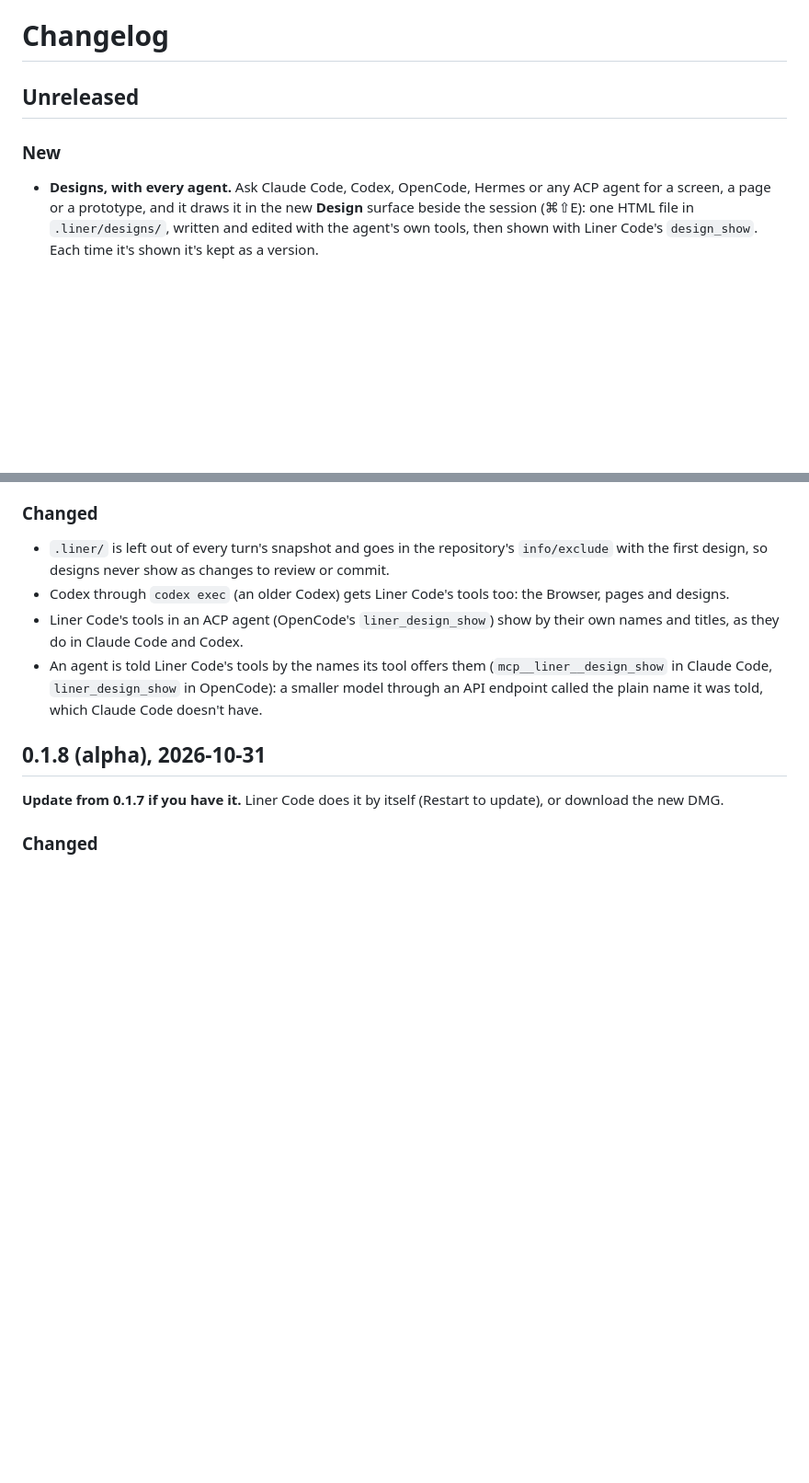
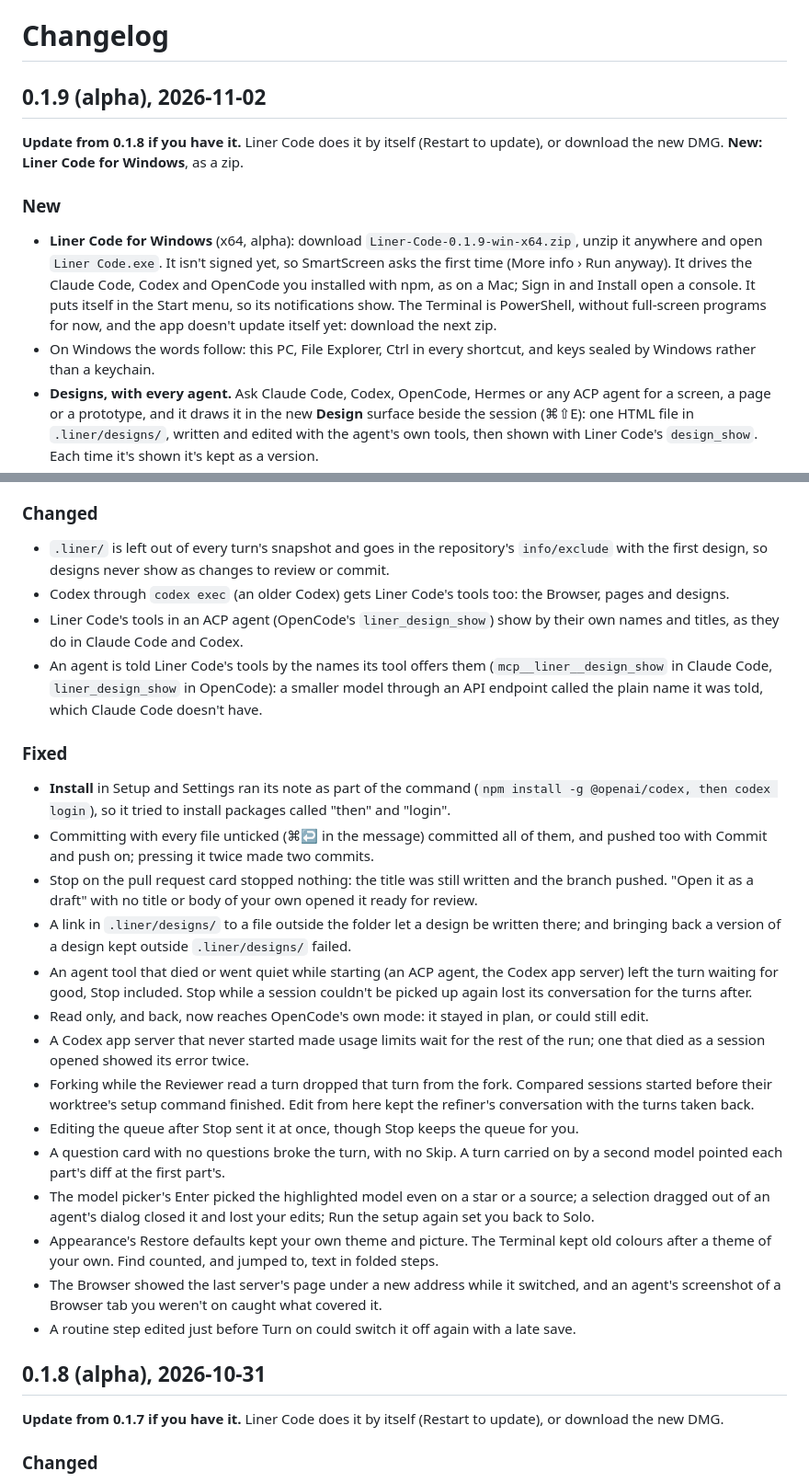
Before and after one commit to lynnarize/liner-code, a Markdown page: CHANGELOG.md, 2 parts joined by grey strips. Shown at 92% size. GitHub-like rendering; blank space fills up the shorter version.

Commit message:
Liner Code 0.1.9 (alpha): the changelog
Co-Authored-By: Claude Opus 5.5 <noreply@anthropic.com>

```diff
--- a/CHANGELOG.md
+++ b/CHANGELOG.md
@@ -1,9 +1,20 @@
 # Changelog
 
-## Unreleased
+## 0.1.9 (alpha), 2026-11-02
+
+**Update from 0.1.8 if you have it.** Liner Code does it by itself (Restart to update), or
+download the new DMG. **New: Liner Code for Windows**, as a zip.
 
 ### New
 
+- **Liner Code for Windows** (x64, alpha): download `Liner-Code-0.1.9-win-x64.zip`, unzip it
+  anywhere and open `Liner Code.exe`. It isn't signed yet, so SmartScreen asks the first time
+  (More info › Run anyway). It drives the Claude Code, Codex and OpenCode you installed with npm,
+  as on a Mac; Sign in and Install open a console. It puts itself in the Start menu, so its
+  notifications show. The Terminal is PowerShell, without full-screen programs for now, and the
+  app doesn't update itself yet: download the next zip.
+- On Windows the words follow: this PC, File Explorer, Ctrl in every shortcut, and keys sealed by
+  Windows rather than a keychain.
 - **Designs, with every agent.** Ask Claude Code, Codex, OpenCode, Hermes or any ACP agent for a
   screen, a page or a prototype, and it draws it in the new **Design** surface beside the session
   (⌘⇧E): one HTML file in `.liner/designs/`, written and edited with the agent's own tools, then
@@ -43,6 +54,37 @@
 - An agent is told Liner Code's tools by the names its tool offers them (`mcp__liner__design_show`
   in Claude Code, `liner_design_show` in OpenCode): a smaller model through an API endpoint
   called the plain name it was told, which Claude Code doesn't have.
+
+### Fixed
+
+- **Install** in Setup and Settings ran its note as part of the command (`npm install -g
+  @openai/codex, then codex login`), so it tried to install packages called "then" and "login".
+- Committing with every file unticked (⌘↩ in the message) committed all of them, and pushed too
+  with Commit and push on; pressing it twice made two commits.
+- Stop on the pull request card stopped nothing: the title was still written and the branch
+  pushed. "Open it as a draft" with no title or body of your own opened it ready for review.
+- A link in `.liner/designs/` to a file outside the folder let a design be written there; and
+  bringing back a version of a design kept outside `.liner/designs/` failed.
+- An agent tool that died or went quiet while starting (an ACP agent, the Codex app server) left
+  the turn waiting for good, Stop included. Stop while a session couldn't be picked up again
+  lost its conversation for the turns after.
+- Read only, and back, now reaches OpenCode's own mode: it stayed in plan, or could still edit.
+- A Codex app server that never started made usage limits wait for the rest of the run; one that
+  died as a session opened showed its error twice.
+- Forking while the Reviewer read a turn dropped that turn from the fork. Compared sessions
+  started before their worktree's setup command finished. Edit from here kept the refiner's
+  conversation with the turns taken back.
+- Editing the queue after Stop sent it at once, though Stop keeps the queue for you.
+- A question card with no questions broke the turn, with no Skip. A turn carried on by a second
+  model pointed each part's diff at the first part's.
+- The model picker's Enter picked the highlighted model even on a star or a source; a selection
+  dragged out of an agent's dialog closed it and lost your edits; Run the setup again set you
+  back to Solo.
+- Appearance's Restore defaults kept your own theme and picture. The Terminal kept old colours
+  after a theme of your own. Find counted, and jumped to, text in folded steps.
+- The Browser showed the last server's page under a new address while it switched, and an
+  agent's screenshot of a Browser tab you weren't on caught what covered it.
+- A routine step edited just before Turn on could switch it off again with a late save.
 
 ## 0.1.8 (alpha), 2026-10-31
 
```
